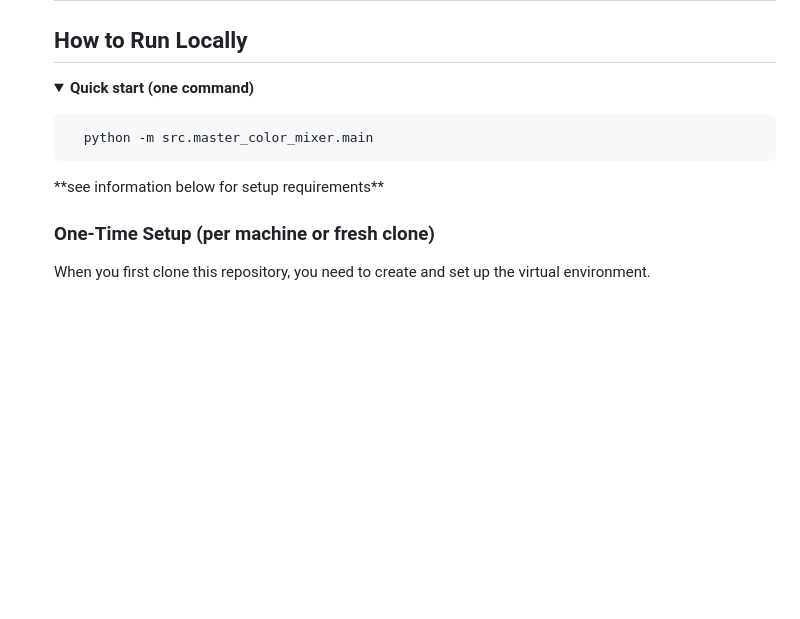
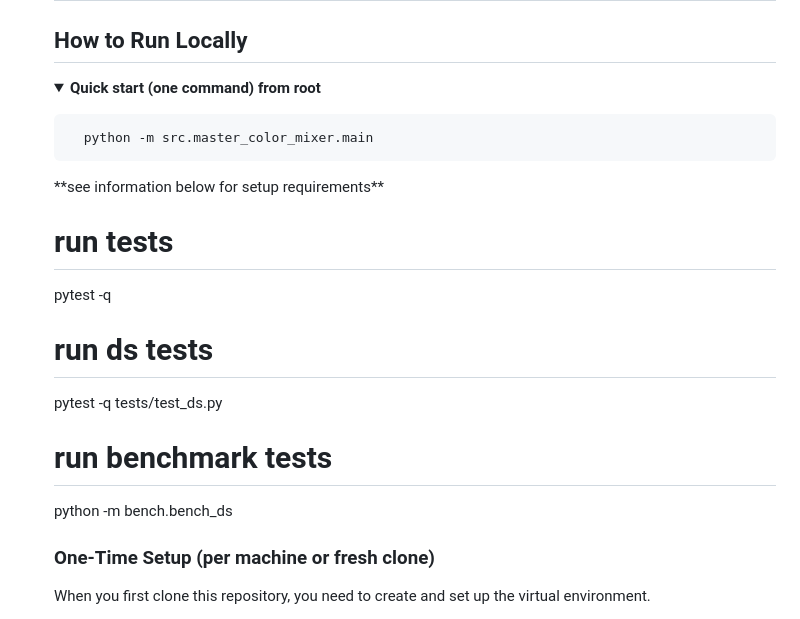
Before and after one commit to MandyDotNet/MasterColorMixer-Py, a Markdown page: README.md, the part around the change. Drawn GitHub-style; folded sections open; blank space fills up the shorter version.

Commit message:
updated README to include run commands for all tests in project

```diff
--- a/README.md
+++ b/README.md
@@ -494,10 +494,19 @@ The diagrams linked below model the core domain and flows for <em>MasterColorMix
 <h2 id="run">How to Run Locally</h2>
 
 <details>
-  <summary><strong>Quick start (one command)</strong></summary>
+  <summary><strong>Quick start (one command) from root</strong></summary>
   <p>
     <pre><code>  python -m src.master_color_mixer.main  </code></pre>
   **see information below for setup requirements**
+
+  # run tests
+  pytest -q
+
+  # run ds tests
+  pytest -q tests/test_ds.py
+
+  # run benchmark tests
+  python -m bench.bench_ds
   </p>
 
   <h3>One-Time Setup (per machine or fresh clone)</h3>
```
